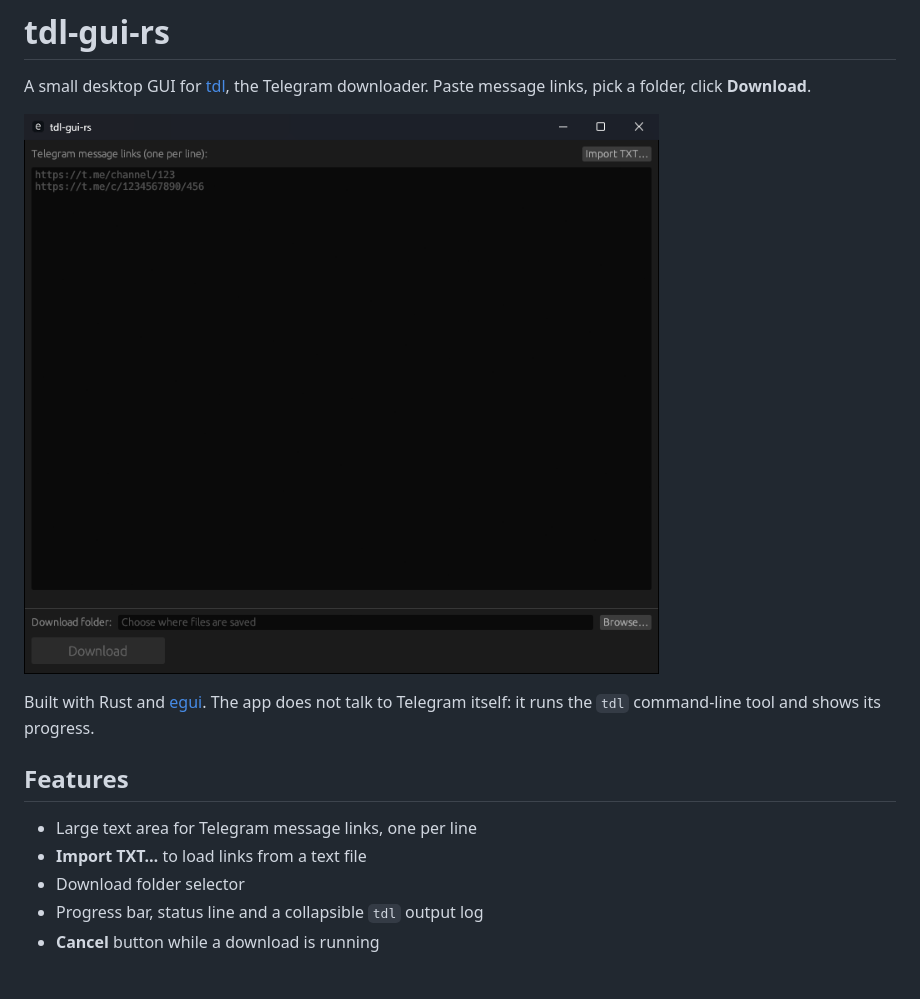
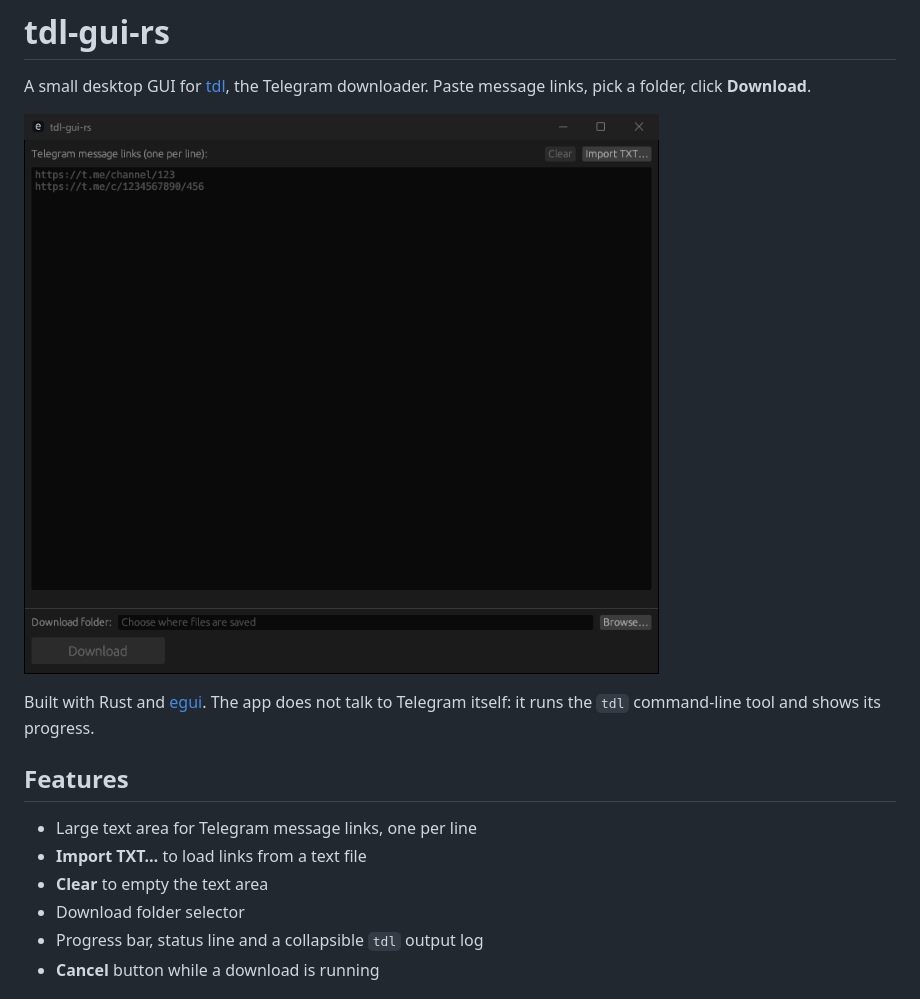
Before and after one commit to carcinodehyde/tdl-gui-rs, a Markdown page: README.md, the part around the change. GitHub-like rendering; pictures changed too: docs/screenshot.png.

Commit message:
add clear button

```diff
--- a/README.md
+++ b/README.md
@@ -10,6 +10,7 @@ Built with Rust and [egui](https://github.com/emilk/egui). The app does not talk
 
 - Large text area for Telegram message links, one per line
 - **Import TXT…** to load links from a text file
+- **Clear** to empty the text area
 - Download folder selector
 - Progress bar, status line and a collapsible `tdl` output log
 - **Cancel** button while a download is running
```
Also changed, not shown: 1 other file.
